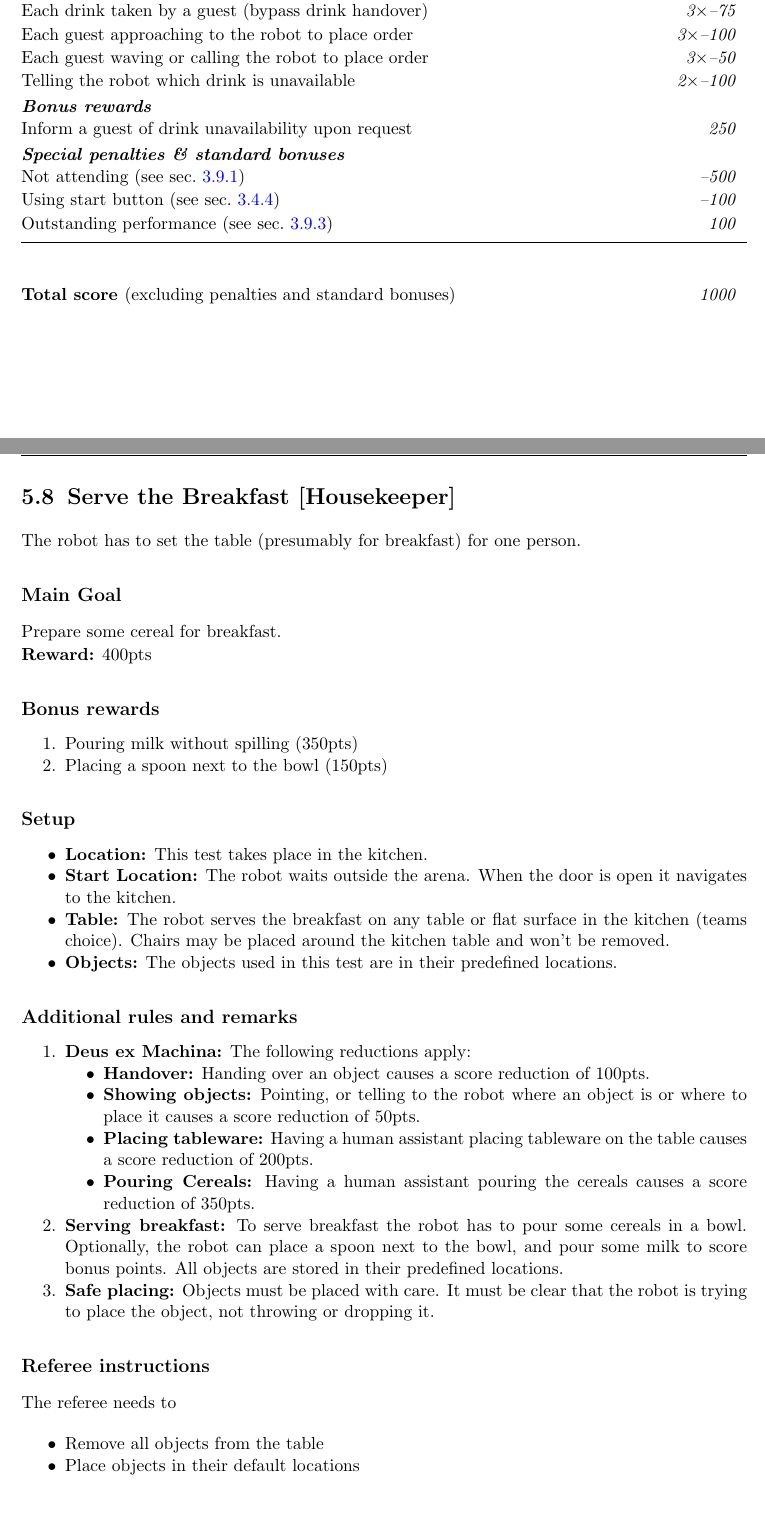
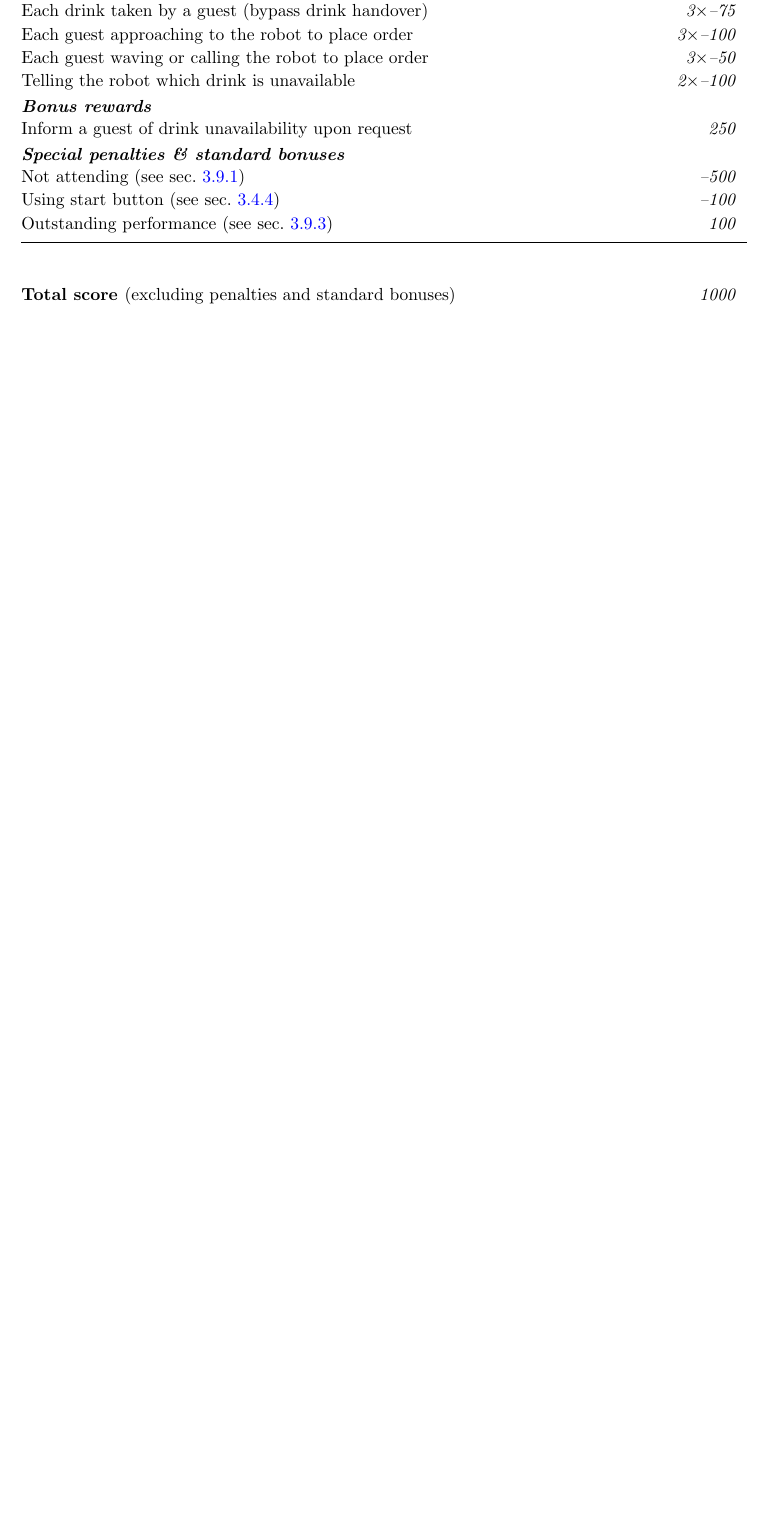
Before and after one commit to RoboCupAtHome/RuleBook, a LaTeX thesis (Rulebook.tex, which reads tasks/ServeBreakfast.tex): two parts of pages 60 and 61 of 90 before the commit and part of page 60 of 88 after it, the two joined at a grey line, cut so that both start at the same text, the shorter picture padded with empty space. Compiled offline with pdfLaTeX.

Commit message:
REMOVE: Serve Breakfast task
We need to reduce the number of tasks.
- 7 teams opted into this task
- 2 attempted this task in Sydney
- 0 teams scored on this task

```diff
--- a/tasks/ServeBreakfast.tex
+++ /dev/null
@@ -1,52 +0,0 @@
-\section{Serve the Breakfast [Housekeeper]}
-\label{test:serve-the-breakfast}
-The robot has to set the table (presumably for breakfast) for one person.
-
-% \subsection*{Focus}
-% This test focuses on object perception, manipulation, and planning.
-
-\subsection*{Main Goal}
-Prepare some cereal for breakfast.
-
-\noindent\textbf{Reward:} 400pts
-
-\subsection*{Bonus rewards}
-\begin{enumerate}[nosep]
-	\item Pouring milk without spilling (350pts)
-	\item Placing a spoon next to the bowl (150pts)
-\end{enumerate}
-
-\subsection*{Setup}
-\begin{itemize}[nosep]
-	\item \textbf{Location:} This test takes place in the kitchen.
-	\item \textbf{Start Location:} The robot waits outside the arena. When the door is open it navigates to the kitchen.
-	\item \textbf{Table:} The robot serves the breakfast on any table or flat surface in the kitchen (teams choice). Chairs may be placed around the kitchen table and won't be removed.
-	\item \textbf{Objects:} The objects used in this test are in their predefined locations.
-\end{itemize}
-
-
-\subsection*{Additional rules and remarks}
-\begin{enumerate}[nosep]
-	\item \textbf{Deus ex Machina:} The following reductions apply:
-	\begin{itemize}[nosep]
-		\item \textbf{Handover:} Handing over an object causes a score reduction of 100pts.
-		\item \textbf{Showing objects:} Pointing, or telling to the robot where an object is or where to place it causes a score reduction of 50pts.
-		\item \textbf{Placing tableware:} Having a human assistant placing tableware on the table causes a score reduction of 200pts.
-		\item \textbf{Pouring Cereals:} Having a human assistant pouring the cereals causes a score reduction of 350pts.
-	\end{itemize}
-
-	\item \textbf{Serving breakfast:} To serve breakfast the robot has to pour some cereals in a bowl.
-	Optionally, the robot can place a spoon next to the bowl, and pour some milk to score bonus points.
-	All objects are stored in their predefined locations.
-
-	\item \textbf{Safe placing:} Objects must be placed with care. It must be clear that the robot is trying to place the object, not throwing or dropping it.
-
-\end{enumerate}
-
-\subsection*{Referee instructions}
-
-The referee needs to
-\begin{itemize}
-	\item Remove all objects from the table
-	\item Place objects in their default locations
-\end{itemize}
```
Also changed, not shown: Rulebook.tex (+0 -3 lines), score_sheets.tex (+0 -5 lines), tasks/ServeBreakfast.tex (19 more changed lines).
